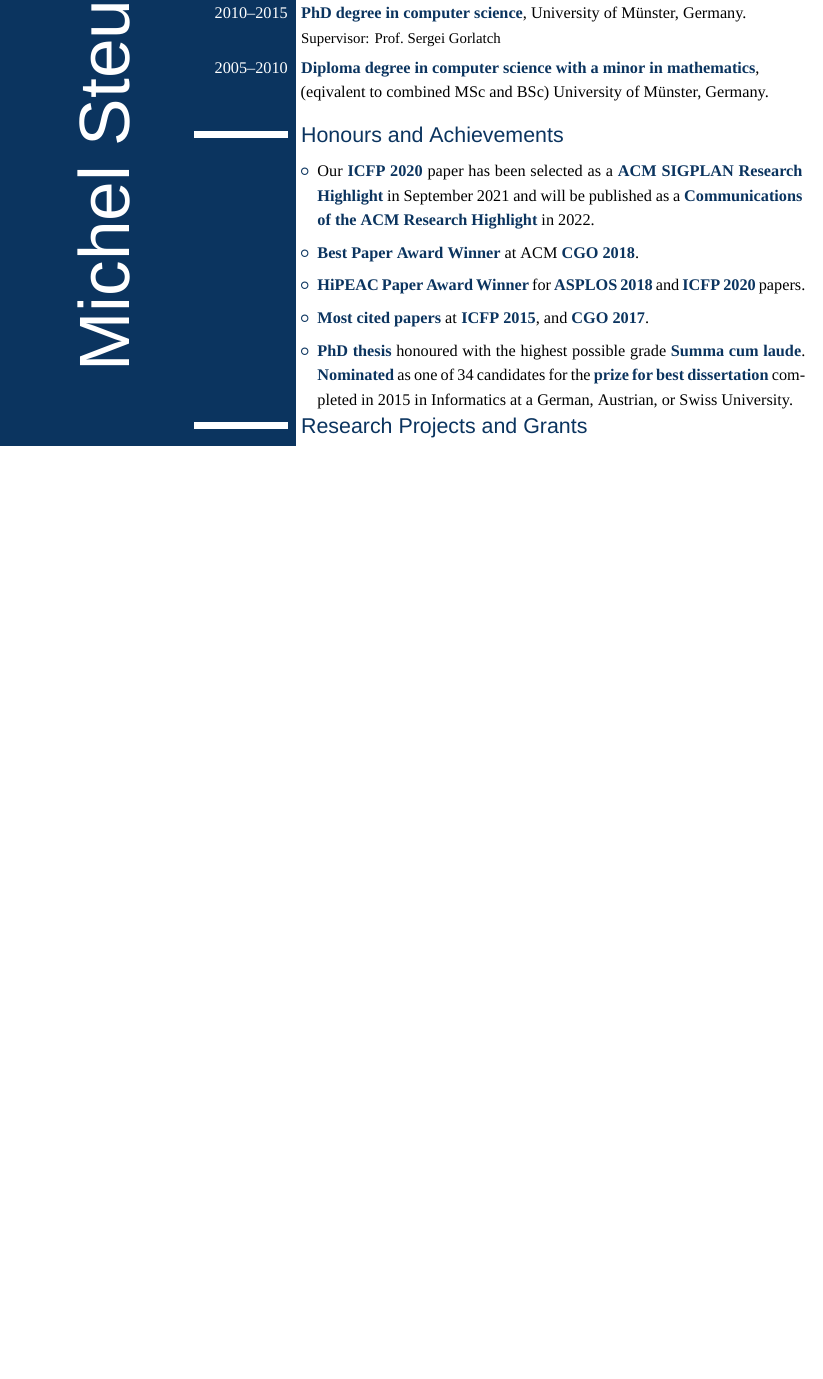
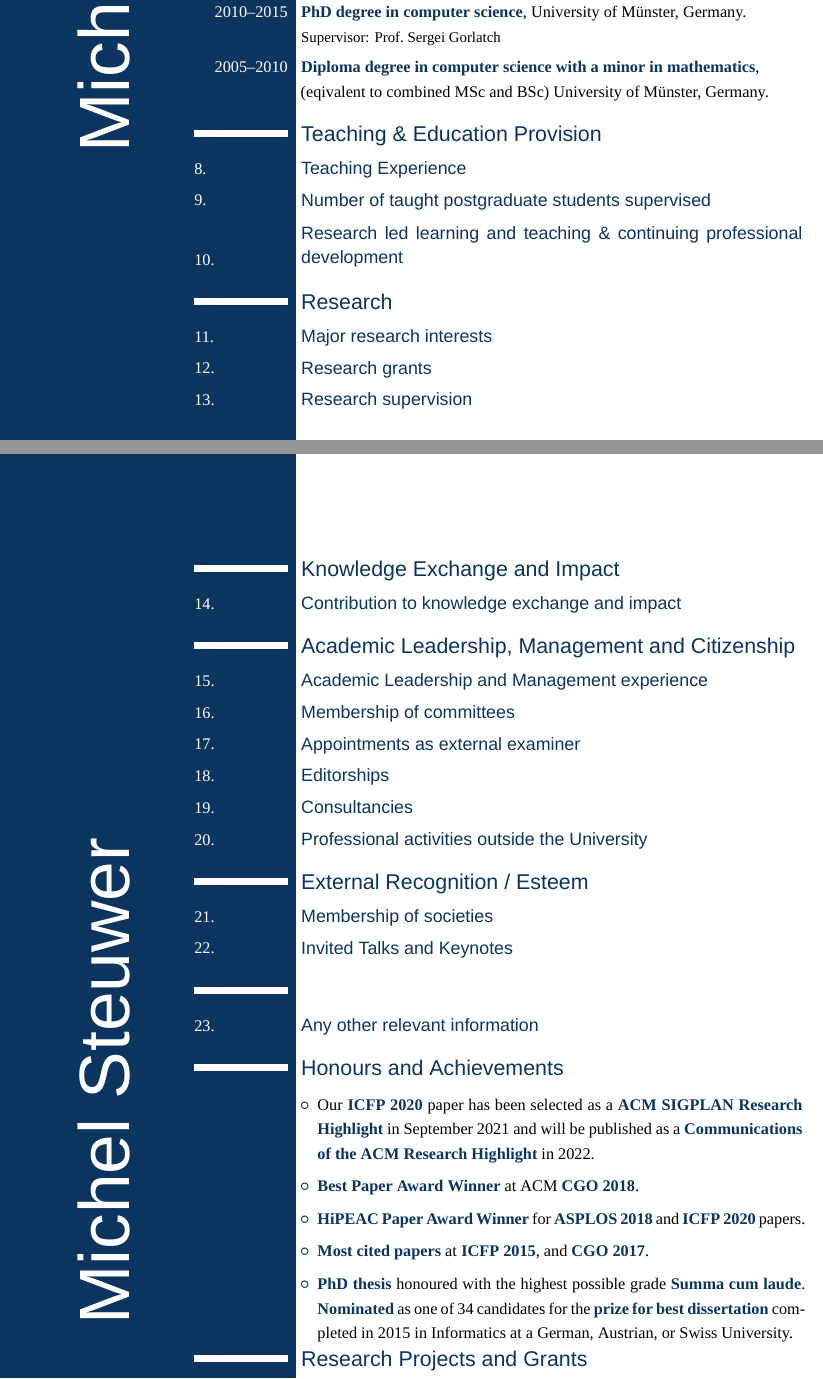
Before and after one commit to michel-steuwer/cv, a LaTeX CV (latex/michel_steuwer.tex): part of page 1 of 18 before the commit and two parts of pages 1 and 2 of 19 after it, the two joined at a grey line, cut so that both start at the same text, the shorter picture padded with empty space. Compiled offline with XeLaTeX; a missing font is replaced by an installed copy or a similar font.

Commit message:
long format

```diff
--- a/latex/michel_steuwer.tex
+++ b/latex/michel_steuwer.tex
@@ -183,3 +193,90 @@
+\section{Teaching \& Education Provision}
+
+\subsection{Teaching Experience}
+\vspace{-1.75em}
+\cvline{8.\hfill}{}
+% 8.	Teaching experience. Include information on modules taught, teaching level, dates and examples of any distinctive or innovative approaches. See Exemplars of Excellence in Student Education for further guidance
+
+\subsection{Number of taught postgraduate students supervised}
+\vspace{-1.75em}
+\cvline{9.\hfill}{}
+% 9.	Indication of the number of taught postgraduate students supervised during your career
+
+\subsection{Research led learning and teaching \& continuing professional development}
+\vspace{-1.75em}
+\cvline{10.\hfill}{}
+% 10.	Information on research led learning and teaching and/or provision of any continuing professional development
+
+\section{Research}
+
+\subsection{Major research interests}
+\vspace{-1.75em}
+\cvline{11.\hfill}{}
+% 11.	Major research interests, with evidence of output and impact of the research. This may include datasets and software, influence on policy and practice, conference presentations, exhibitions and other discipline specific content
+
+\subsection{Research grants}
+\vspace{-1.75em}
+\cvline{12.\hfill}{}
+% 12.	Research grants - distinguish between significant external and other grants. Include information on dates, title of funded project, total amount of the grant and an indication of whether or not you were the Principal Investigator or Co-Investigator (a grant holder) and the proportion and form of your contribution
+
+\subsection{Research supervision}
+\vspace{-1.75em}
+\cvline{13.\hfill}{}
+% 13.	Research supervision experience, including the current number of post graduate research students supervised and total degrees awarded (indicate whether as principal or second supervisor)
+
+\section{Knowledge Exchange and Impact}
+
+\subsection{Contribution to knowledge exchange and impact}
+\vspace{-1.75em}
+\cvline{14.\hfill}{}
+% 14.	Contribution to knowledge exchange and impact, including direct contribution (“hands-on” involvement and achievement in KE activities); leadership in KE; dissemination of good practice in KE (e.g. public engagement, publication and conferences); commercialisation; technology transfer; engagement with policy and professional practice. See Exemplars of Excellence in Knowledge Exchange for further guidance
+
+\section{Academic Leadership, Management and Citizenship}
+
+\subsection{Academic Leadership and Management experience}
+\vspace{-1.75em}
+\cvline{15.\hfill}{}
+% 15.	Academic Leadership and Management experience, including experience as Head of Department/School/academic area of activity
+
+\subsection{Membership of committees}
+\vspace{-1.75em}
+\cvline{16.\hfill}{}
+% 16.	Membership of committees and/or collegial projects, both University and external, where relevant
+
+\subsection{Appointments as external examiner}
+\vspace{-1.75em}
+\cvline{17.\hfill}{}
+% 17.	Appointments as external examiner (give university, dates and degrees concerned)
+
+\subsection{Editorships}
+\vspace{-1.75em}
+\cvline{18.\hfill}{}
+
+\subsection{Consultancies}
+\vspace{-1.75em}
+\cvline{19.\hfill}{}
+
+\subsection{Professional activities outside the University}
+\vspace{-1.75em}
+\cvline{20.\hfill}{}
+
+\section{External Recognition / Esteem}
+
+\subsection{Membership of societies}
+\vspace{-1.75em}
+\cvline{21.\hfill}{}
+% 21.	Membership of societies where academic distinction is the criterion of membership
+
+\subsection{Invited Talks and Keynotes}
+\vspace{-1.75em}
+\cvline{22.\hfill}{}
+% 22.	Items of esteem at symposia and congresses e.g. keynote and plenary talks at major conferences; major lectures given as guest lecturer, invited papers at conferences and meetings; invitation to give talks to UK or overseas university and government/industry research groups and laboratories. Please present in date order indicating the year, title of presentation, meeting and city/institution.
+
+\section{}
+\subsection{Any other relevant information}
+\vspace{-1.75em}
+\cvline{23.\hfill}{}
+% 23.	Any other relevant information including any special circumstances of which the panel is asked to take account
 
 \input{sections/honours-and-achievements.tex}
 
```
Also changed, not shown: latex/sections/professional-experience.tex (+3 -3 lines), latex/sections/publications.tex (+1 -1 lines), latex/sections/university-education.tex (+3 -1 lines), latex/michel_steuwer.pdf, latex/michel_steuwer.tex (17 more changed lines).
